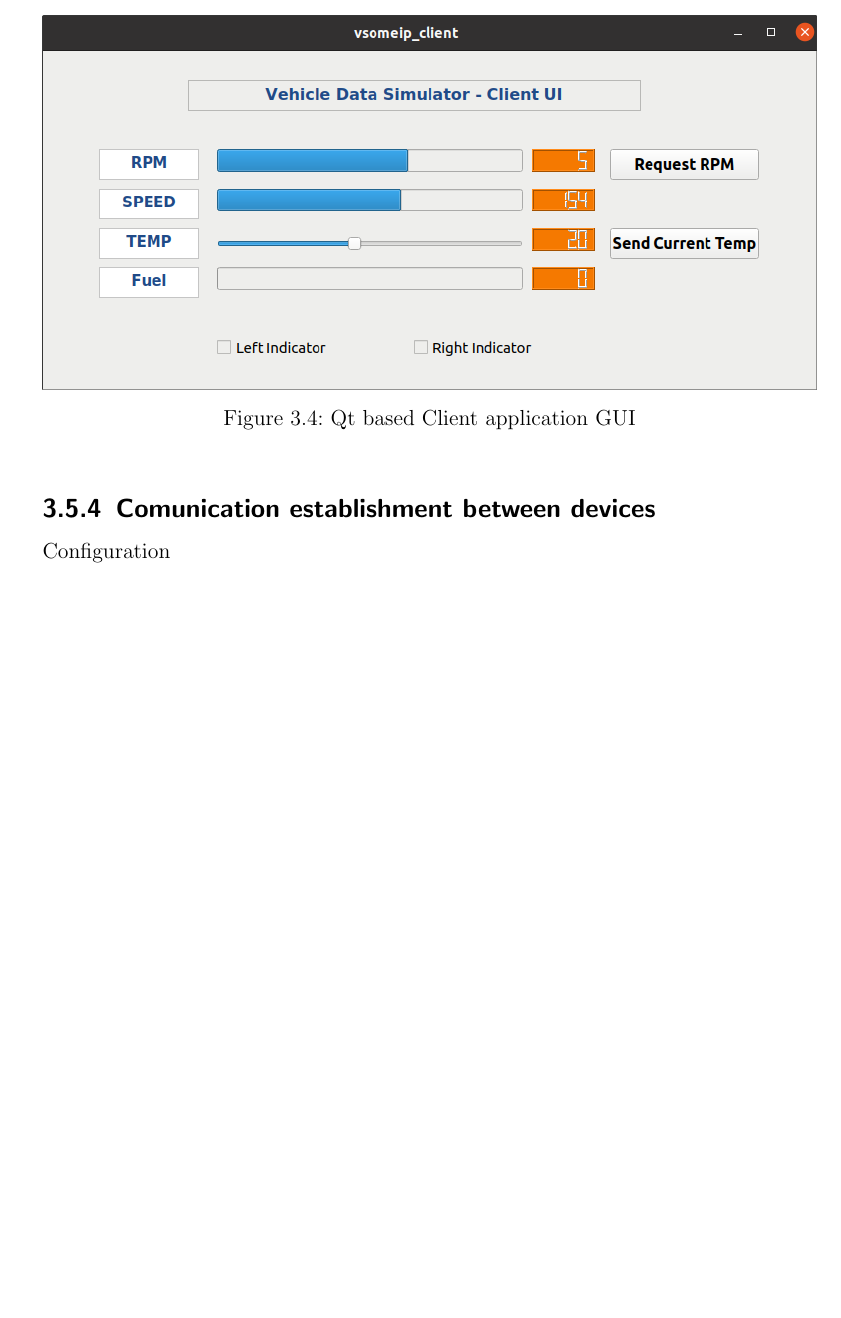
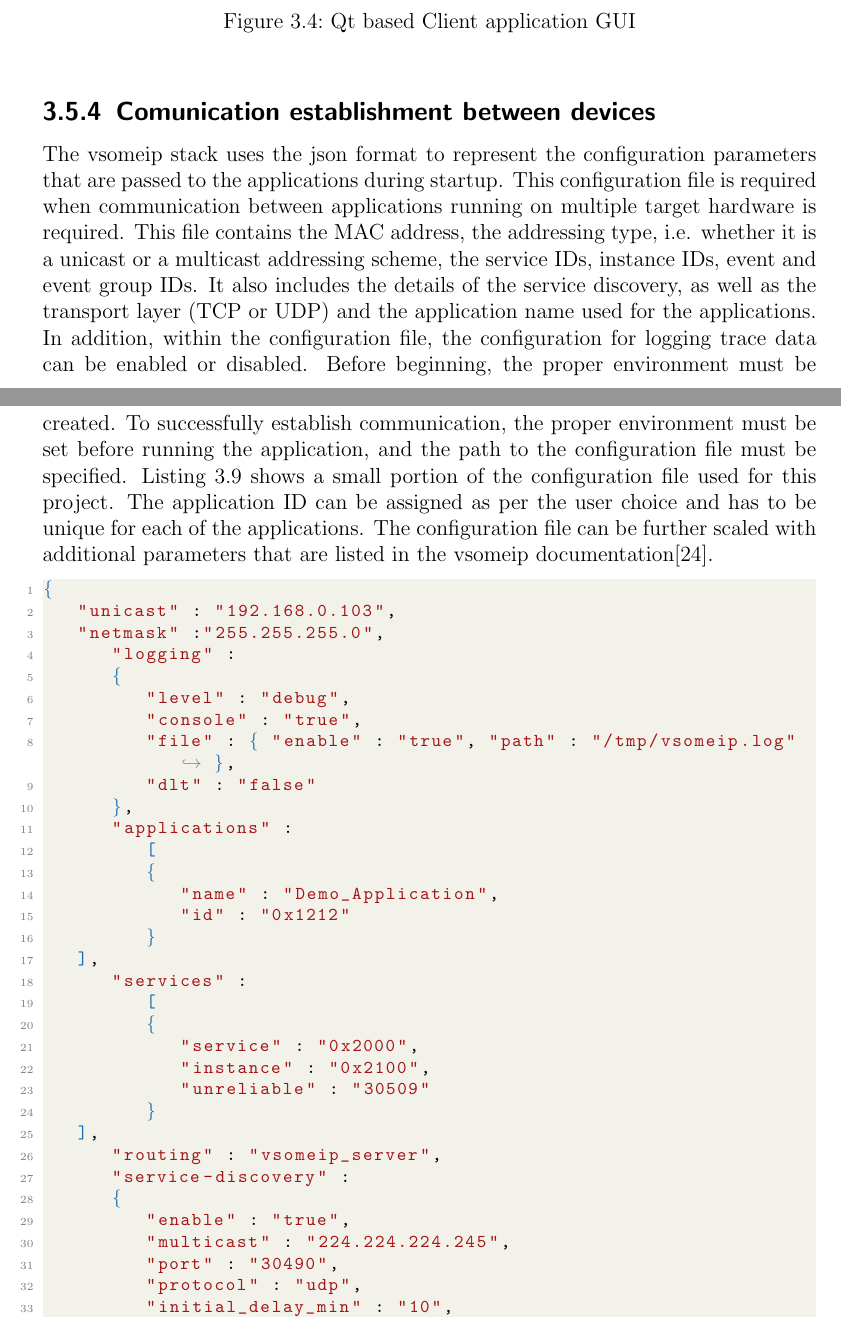
Before and after one commit to HegdeSreedhar/Internship_Report, a LaTeX thesis (Internship_Report.tex, which reads src/implementation.tex): part of page 27 of 31 before the commit and two parts of pages 27 and 28 of 33 after it, the two joined at a grey line, cut so that both start at the same text, the shorter picture padded with empty space. The pictures show the PDF file Internship_Report.pdf that the author committed with the source.

Commit message:
Updates to implementation chapter

```diff
--- a/src/implementation.tex
+++ b/src/implementation.tex
@@ -238,10 +237,44 @@ The client user interface is depicted in Figure \ref{fig:clientUI}. Similar to t
 \begin{figure}[!htb]
 
 	\centering
-		\includegraphics[width=1\textwidth]{images/clientUI.png}
+		\includegraphics[width=1\textwidth,height=6cm]{images/clientUI.png}
 	\caption{Qt based Client application GUI}
 	\label{fig:clientUI}
 \end{figure}
 
 \subsection{Comunication establishment between devices}
-Configuration
+The vsomeip stack uses the json format to represent the configuration parameters that are passed to the applications during startup. This configuration file is required when communication between applications running on multiple target hardware is required. This file contains the MAC address, the addressing type, i.e. whether it is a unicast or a multicast addressing scheme, the service IDs, instance IDs, event and event group IDs. It also includes the details of the service discovery, as well as the transport layer (TCP or UDP) and the application name used for the applications. In addition, within the configuration file, the configuration for logging trace data can be enabled or disabled. Before beginning, the proper environment must be created. To successfully establish communication, the proper environment must be set before running the application, and the path to the configuration file must be specified. Listing \ref{code:vsomeip_json} shows a small portion of the configuration file used for this project. The application ID can be assigned as per the user choice and has to be unique for each of the applications. The configuration file can be further scaled with additional parameters that are listed in the vsomeip documentation\cite{b_vsomeip_userguide}.
+
+\begin{lstlisting}[language=json, caption={example of vsomeip configuration file - vsomeip.json}, label=code:vsomeip_json]
+{
+   "unicast" : "192.168.0.103",
+   "netmask" :"255.255.255.0",
+      "logging" :
+      {
+         "level" : "debug",
+         "console" : "true",
+         "file" : { "enable" : "true", "path" : "/tmp/vsomeip.log" },
+         "dlt" : "false"
+      },
+      "applications" :
+         [
+         {
+            "name" : "Demo_Application",
+            "id" : "0x1212"
+         }
+   ],
+      "services" :
+         [
+         {
+            "service" : "0x2000",
+            "instance" : "0x2100",
+            "unreliable" : "30509"
+         }
+   ],
+      "routing" : "vsomeip_server",
+      "service-discovery" :
+      {
+         "enable" : "true",
+         "multicast" : "224.224.224.245",
+         "port" : "30490",
+         "protocol" : "udp",
@@ -247,0 +284,7 @@ Configuration
+         "repetitions_max" : "5",
+         "ttl" : "3",
+         "cyclic_offer_delay" : "2000",
+         "request_response_delay" : "1500"
+      }
+}
+\end{lstlisting}
```
Also changed, not shown: Internship_Report.tex (+39 -0 lines), Internship_Report.pdf, src/implementation.tex (16 more changed lines), 4 other files.
